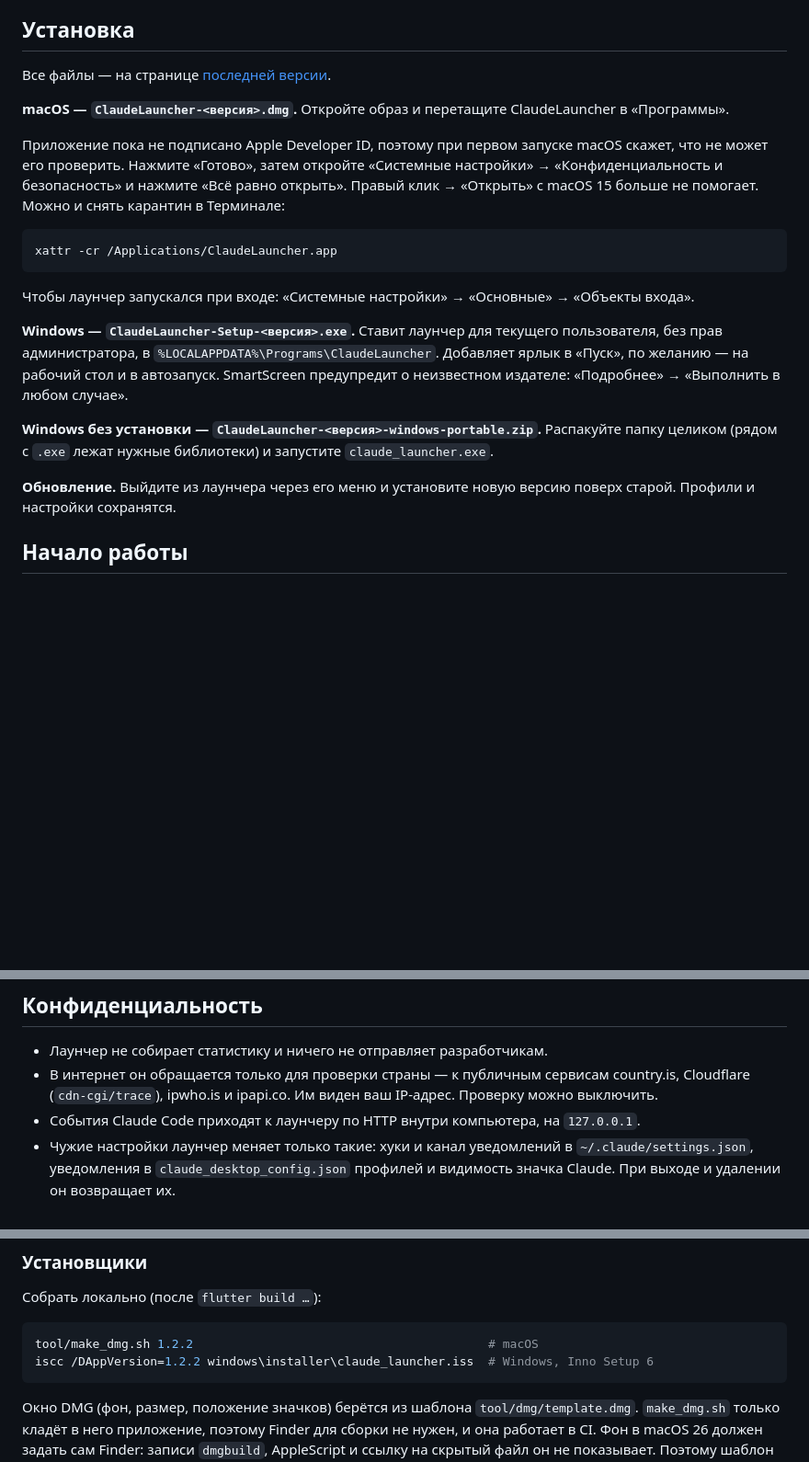
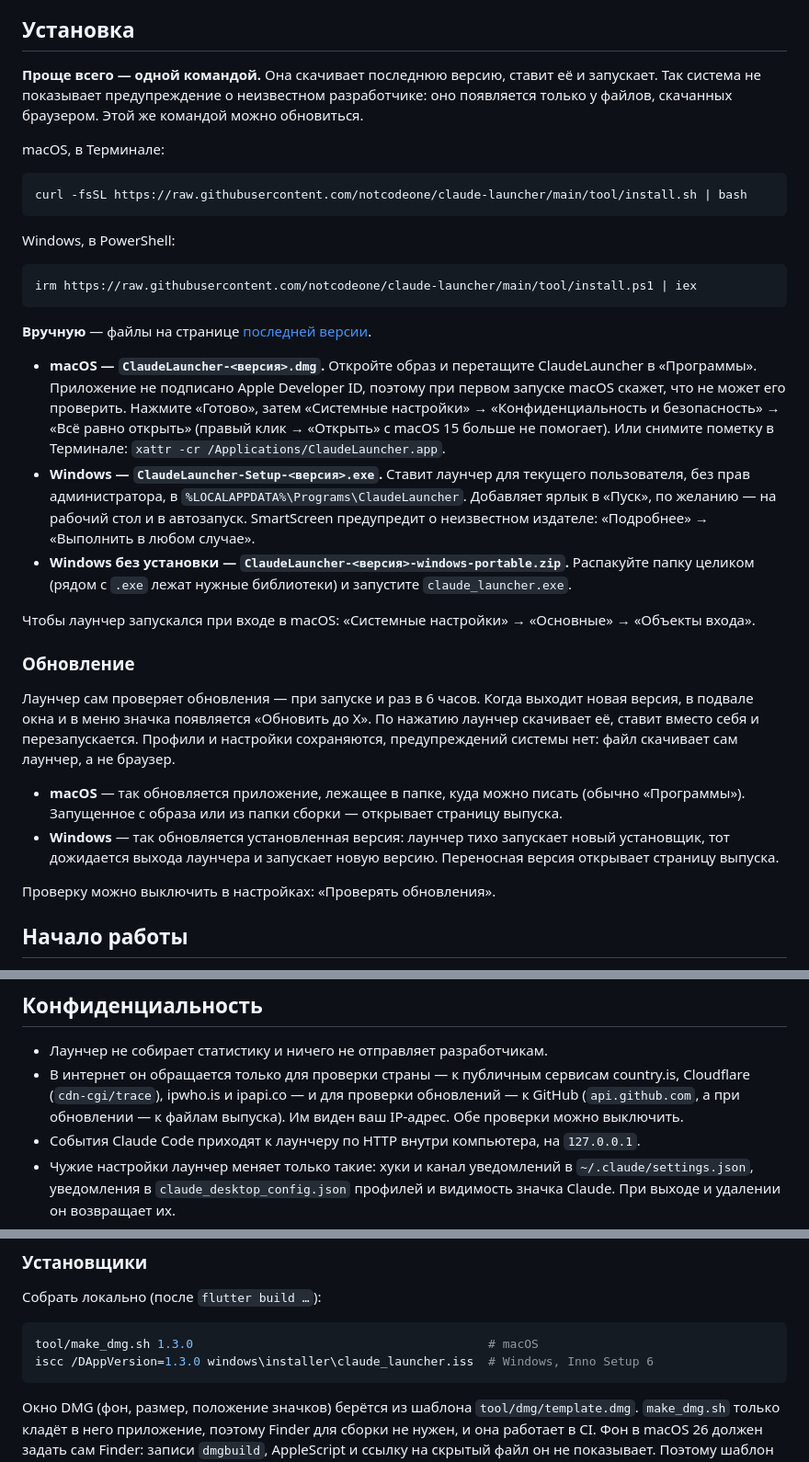
Before and after one commit to notcodeone/claude-launcher, a Markdown page: README.md, 3 parts joined by grey strips. Shown at 92% size. Rendered like a GitHub page; blank space fills up the shorter version.

Commit message:
README: one-command install, updates, privacy

````diff
--- a/README.md
+++ b/README.md
@@ -37,32 +38,54 @@
 
 ## Установка
 
-Все файлы — на странице [последней версии](https://github.com/notcodeone/claude-launcher/releases/latest).
+**Проще всего — одной командой.** Она скачивает последнюю версию, ставит её и запускает.
+Так система не показывает предупреждение о неизвестном разработчике: оно появляется только
+у файлов, скачанных браузером. Этой же командой можно обновиться.
 
-**macOS — `ClaudeLauncher-<версия>.dmg`.** Откройте образ и перетащите ClaudeLauncher
-в «Программы».
-
-Приложение пока не подписано Apple Developer ID, поэтому при первом запуске macOS
-скажет, что не может его проверить. Нажмите «Готово», затем откройте «Системные
-настройки» → «Конфиденциальность и безопасность» и нажмите «Всё равно открыть». Правый
-клик → «Открыть» с macOS 15 больше не помогает. Можно и снять карантин в Терминале:
+macOS, в Терминале:
 
 ```bash
-xattr -cr /Applications/ClaudeLauncher.app
+curl -fsSL https://raw.githubusercontent.com/notcodeone/claude-launcher/main/tool/install.sh | bash
 ```
 
-Чтобы лаунчер запускался при входе: «Системные настройки» → «Основные» → «Объекты входа».
+Windows, в PowerShell:
 
-**Windows — `ClaudeLauncher-Setup-<версия>.exe`.** Ставит лаунчер для текущего
-пользователя, без прав администратора, в `%LOCALAPPDATA%\Programs\ClaudeLauncher`.
-Добавляет ярлык в «Пуск», по желанию — на рабочий стол и в автозапуск. SmartScreen
-предупредит о неизвестном издателе: «Подробнее» → «Выполнить в любом случае».
+```powershell
+irm https://raw.githubusercontent.com/notcodeone/claude-launcher/main/tool/install.ps1 | iex
+```
 
-**Windows без установки — `ClaudeLauncher-<версия>-windows-portable.zip`.** Распакуйте
-папку целиком (рядом с `.exe` лежат нужные библиотеки) и запустите `claude_launcher.exe`.
+**Вручную** — файлы на странице [последней версии](https://github.com/notcodeone/claude-launcher/releases/latest).
 
-**Обновление.** Выйдите из лаунчера через его меню и установите новую версию поверх
-старой. Профили и настройки сохранятся.
+- **macOS — `ClaudeLauncher-<версия>.dmg`.** Откройте образ и перетащите ClaudeLauncher
+  в «Программы». Приложение не подписано Apple Developer ID, поэтому при первом запуске
+  macOS скажет, что не может его проверить. Нажмите «Готово», затем «Системные
+  настройки» → «Конфиденциальность и безопасность» → «Всё равно открыть» (правый клик →
+  «Открыть» с macOS 15 больше не помогает). Или снимите пометку в Терминале:
+  `xattr -cr /Applications/ClaudeLauncher.app`.
+- **Windows — `ClaudeLauncher-Setup-<версия>.exe`.** Ставит лаунчер для текущего
+  пользователя, без прав администратора, в `%LOCALAPPDATA%\Programs\ClaudeLauncher`.
+  Добавляет ярлык в «Пуск», по желанию — на рабочий стол и в автозапуск. SmartScreen
+  предупредит о неизвестном издателе: «Подробнее» → «Выполнить в любом случае».
+- **Windows без установки — `ClaudeLauncher-<версия>-windows-portable.zip`.** Распакуйте
+  папку целиком (рядом с `.exe` лежат нужные библиотеки) и запустите `claude_launcher.exe`.
+
+Чтобы лаунчер запускался при входе в macOS: «Системные настройки» → «Основные» →
+«Объекты входа».
+
+### Обновление
+
+Лаунчер сам проверяет обновления — при запуске и раз в 6 часов. Когда выходит новая
+версия, в подвале окна и в меню значка появляется «Обновить до X». По нажатию лаунчер
+скачивает её, ставит вместо себя и перезапускается. Профили и настройки сохраняются,
+предупреждений системы нет: файл скачивает сам лаунчер, а не браузер.
+
+- **macOS** — так обновляется приложение, лежащее в папке, куда можно писать (обычно
+  «Программы»). Запущенное с образа или из папки сборки — открывает страницу выпуска.
+- **Windows** — так обновляется установленная версия: лаунчер тихо запускает новый
+  установщик, тот дожидается выхода лаунчера и запускает новую версию. Переносная версия
+  открывает страницу выпуска.
+
+Проверку можно выключить в настройках: «Проверять обновления».
 
 ## Начало работы
 
@@ -187,8 +210,9 @@ IP-адресу и, если Claude там недоступен, профиль
 
 - Лаунчер не собирает статистику и ничего не отправляет разработчикам.
 - В интернет он обращается только для проверки страны — к публичным сервисам country.is,
-  Cloudflare (`cdn-cgi/trace`), ipwho.is и ipapi.co. Им виден ваш IP-адрес. Проверку
-  можно выключить.
+  Cloudflare (`cdn-cgi/trace`), ipwho.is и ipapi.co — и для проверки обновлений — к
+  GitHub (`api.github.com`, а при обновлении — к файлам выпуска). Им виден ваш IP-адрес.
+  Обе проверки можно выключить.
 - События Claude Code приходят к лаунчеру по HTTP внутри компьютера, на `127.0.0.1`.
 - Чужие настройки лаунчер меняет только такие: хуки и канал уведомлений в
   `~/.claude/settings.json`, уведомления в `claude_desktop_config.json` профилей и
@@ -283,8 +309,8 @@ python3 tool/generate_icons.py   # перегенерировать все зн
 Собрать локально (после `flutter build …`):
 
 ```bash
-tool/make_dmg.sh 1.2.2                                         # macOS
-iscc /DAppVersion=1.2.2 windows\installer\claude_launcher.iss  # Windows, Inno Setup 6
+tool/make_dmg.sh 1.3.0                                         # macOS
+iscc /DAppVersion=1.3.0 windows\installer\claude_launcher.iss  # Windows, Inno Setup 6
 ```
 
 Окно DMG (фон, размер, положение значков) берётся из шаблона `tool/dmg/template.dmg`.
````
Also changed, not shown: other parts of README.md (+3 -0 lines).
